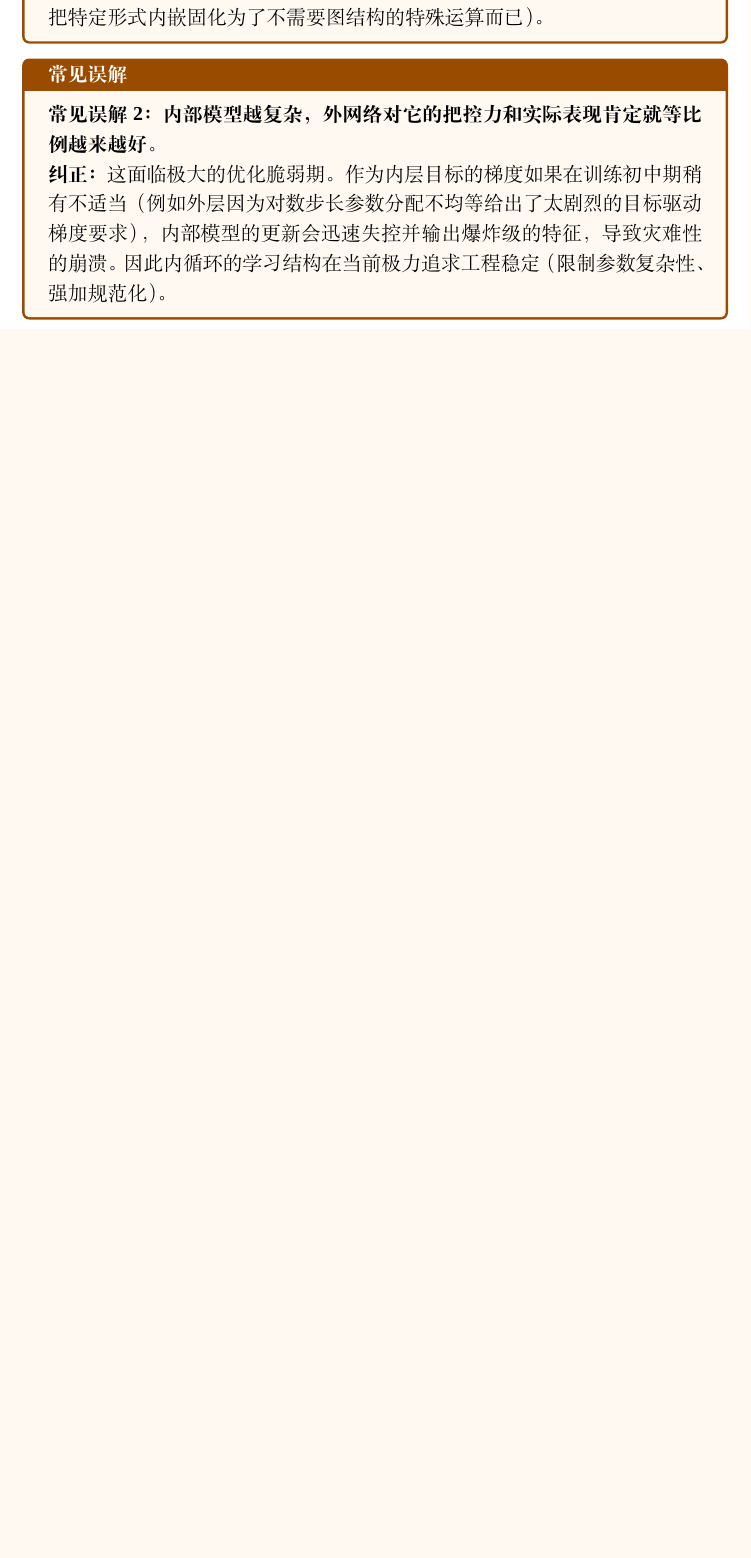
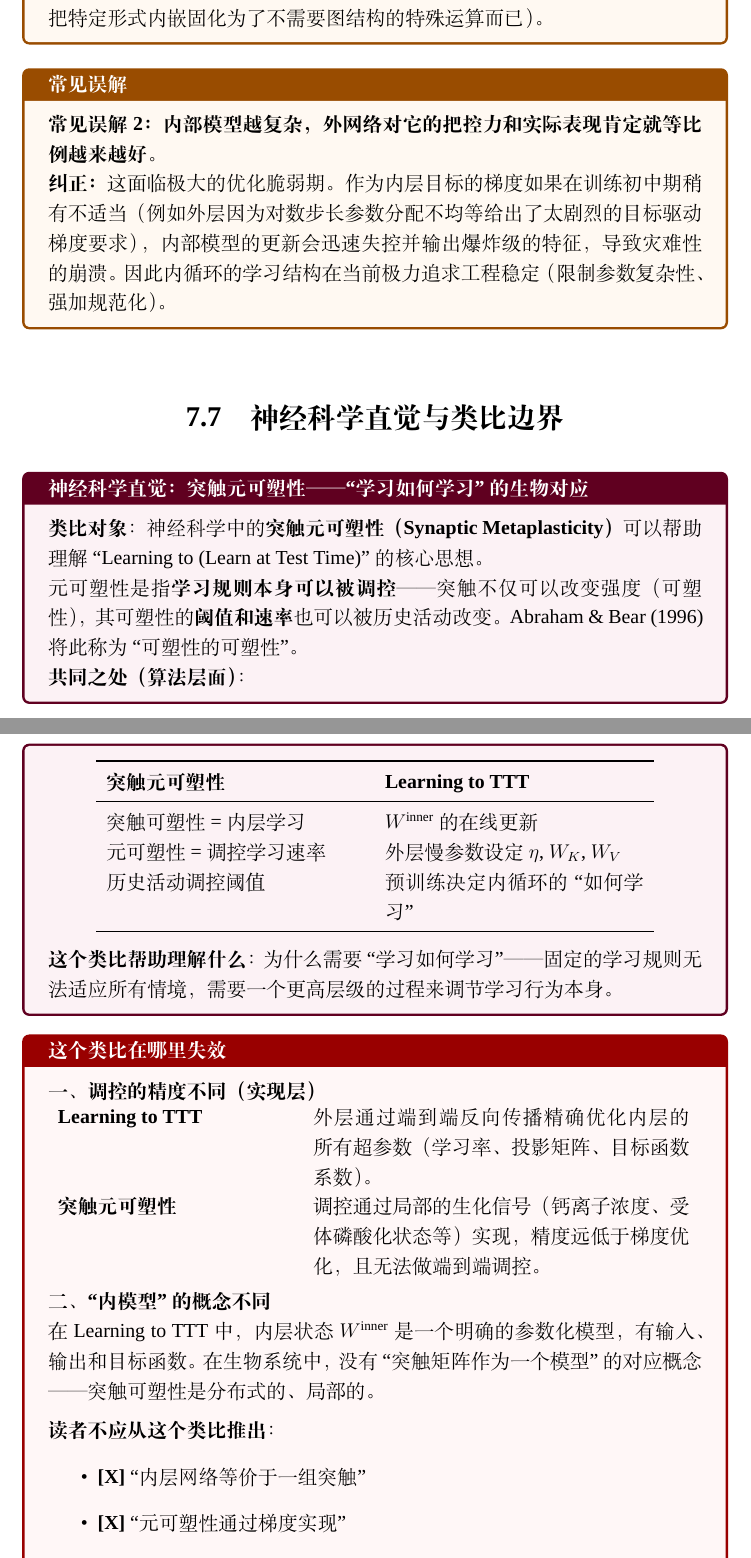
Before and after one commit to BaochaiXue/Rest_learning_self_learning, a LaTeX book (nested_learning_textbook/book/main.tex, which reads nested_learning_textbook/book/chapters/07_learning_to_learn_at_test_time.tex): part of page 76 of 128 before the commit and two parts of pages 78 and 79 of 131 after it, the two joined at a grey line, cut so that both start at the same text, the shorter picture padded with empty space. Compiled offline with XeLaTeX; a missing font is replaced by an installed copy or a similar font.

Commit message:
docs: update content and build artifacts for bilevel optimization and test-time learning chapters

```diff
--- a/nested_learning_textbook/book/chapters/07_learning_to_learn_at_test_time.tex
+++ b/nested_learning_textbook/book/chapters/07_learning_to_learn_at_test_time.tex
@@ -145,3 +145,62 @@ $\eta, x_t, v_t$ 都是如何生成的？它们是由\textbf{全局慢参数（S
 \textbf{纠正：}这面临极大的优化脆弱期。作为内层目标的梯度如果在训练初中期稍有不适当（例如外层因为对数步长参数分配不均等给出了太剧烈的目标驱动梯度要求），内部模型的更新会迅速失控并输出爆炸级的特征，导致灾难性的崩溃。因此内循环的学习结构在当前极力追求工程稳定（限制参数复杂性、强加规范化）。
 \end{misconceptionbox}
 
+\section{神经科学直觉与类比边界}
+\label{sec:l2l_neuro}
+
+\begin{neurosciencebox}[title=神经科学直觉：突触元可塑性——``学习如何学习''的生物对应]
+
+\textbf{类比对象}：
+神经科学中的\textbf{突触元可塑性（Synaptic Metaplasticity）}
+可以帮助理解``Learning to (Learn at Test Time)''的核心思想。
+
+元可塑性是指\textbf{学习规则本身可以被调控}——
+突触不仅可以改变强度（可塑性），
+其可塑性的\textbf{阈值和速率}也可以被历史活动改变。
+Abraham \& Bear (1996) 将此称为``可塑性的可塑性''。
+
+\textbf{共同之处（算法层面）}：
+\begin{center}
+\begin{tabular}{p{5.5cm} p{5.5cm}}
+\toprule
+\textbf{突触元可塑性} & \textbf{Learning to TTT} \\
+\midrule
+突触可塑性 = 内层学习 & $W^{\text{inner}}$ 的在线更新 \\
+元可塑性 = 调控学习速率 & 外层慢参数设定 $\eta$, $W_K$, $W_V$ \\
+历史活动调控阈值 & 预训练决定内循环的``如何学习'' \\
+\bottomrule
+\end{tabular}
+\end{center}
+
+\textbf{这个类比帮助理解什么}：
+为什么需要``学习如何学习''——
+固定的学习规则无法适应所有情境，
+需要一个更高层级的过程来调节学习行为本身。
+
+\end{neurosciencebox}
+
+\begin{analogyboundarybox}[title=这个类比在哪里失效]
+
+\textbf{一、调控的精度不同（实现层）}
+
+\begin{tabular}{p{5cm} p{8cm}}
+\textbf{Learning to TTT}
+& 外层通过端到端反向传播精确优化
+  内层的所有超参数（学习率、投影矩阵、目标函数系数）。 \\
+\textbf{突触元可塑性}
+& 调控通过局部的生化信号（钙离子浓度、受体磷酸化状态等）实现，
+  精度远低于梯度优化，且无法做端到端调控。 \\
+\end{tabular}
+
+\medskip\textbf{二、``内模型''的概念不同}
+
+在 Learning to TTT 中，内层状态 $W^{\text{inner}}$ 是一个明确的参数化模型，
+有输入、输出和目标函数。
+在生物系统中，没有``突触矩阵作为一个模型''的对应概念——
+突触可塑性是分布式的、局部的。
+
+\medskip\textbf{读者不应从这个类比推出}：
+\begin{itemize}
+  \item \textbf{[X]} ``内层网络等价于一组突触''
+  \item \textbf{[X]} ``元可塑性通过梯度实现''
+  \item \textbf{[X]} ``Learning to TTT 解释了大脑的元学习''
```
Also changed, not shown: nested_learning_textbook/book/chapters/03_bilevel_optimization_and_meta_learning.tex (+76 -0 lines), nested_learning_textbook/book/chapters/07_learning_to_learn_at_test_time.tex (9 more changed lines), 1 other file.
